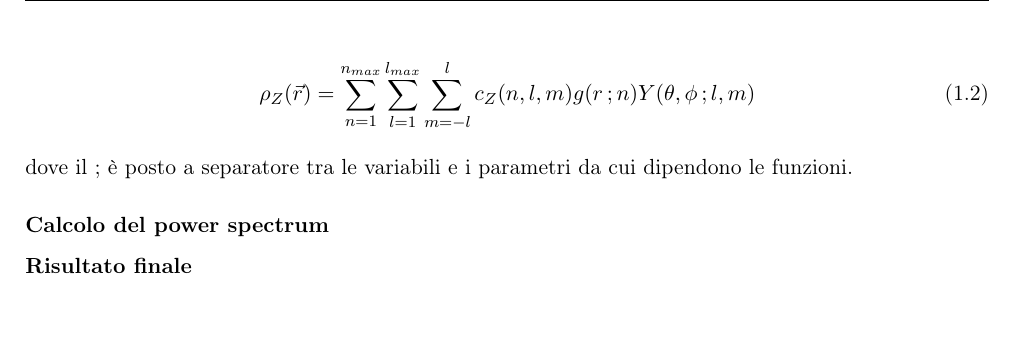
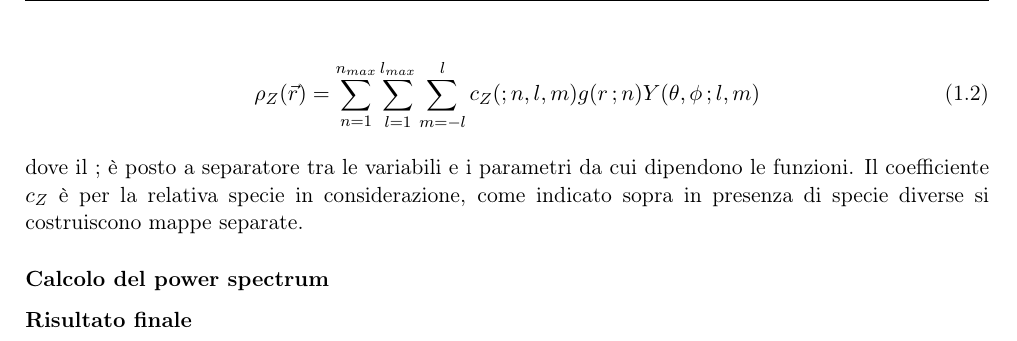
Before and after one commit to albertos-2002/Tesi-3, a LaTeX book (doc/main.tex, which reads doc/chapter/struttura.tex): part of page 8 of 11, cut so that both start at the same text, the shorter picture padded with empty space. Compiled offline with pdfLaTeX; a LaTeX package or settings file that is missing is left out.

Commit message:
Update struttura.tex

```diff
--- a/doc/chapter/struttura.tex
+++ b/doc/chapter/struttura.tex
@@ -94,10 +94,10 @@ In questo punto ci poniamo di trovare un metodo che ci permetta di riassumete in
 L'espanzione in serie per la mappa di densità è data da:
 
 \begin{equation}
-    \rho_Z(\vec{r}) = \sum_{n=1}^{n_{max}} \sum_{l=1}^{l_{max}} \sum_{m=-l}^{l} c_Z(n,l,m) g(r \,;n) Y(\theta, \phi \,; l,m)
+    \rho_Z(\vec{r}) = \sum_{n=1}^{n_{max}} \sum_{l=1}^{l_{max}} \sum_{m=-l}^{l} c_Z(; n,l,m) g(r \,;n) Y(\theta, \phi \,; l,m)
 \end{equation}
 
-dove il ; è posto a separatore tra le variabili e i parametri da cui dipendono le funzioni.
+dove il ; è posto a separatore tra le variabili e i parametri da cui dipendono le funzioni. Il coefficiente $c_Z$ è per la relativa specie in considerazione, come indicato sopra in presenza di specie diverse si costruiscono mappe separate.
 
 
 \subsubsection{Calcolo del power spectrum}
```
